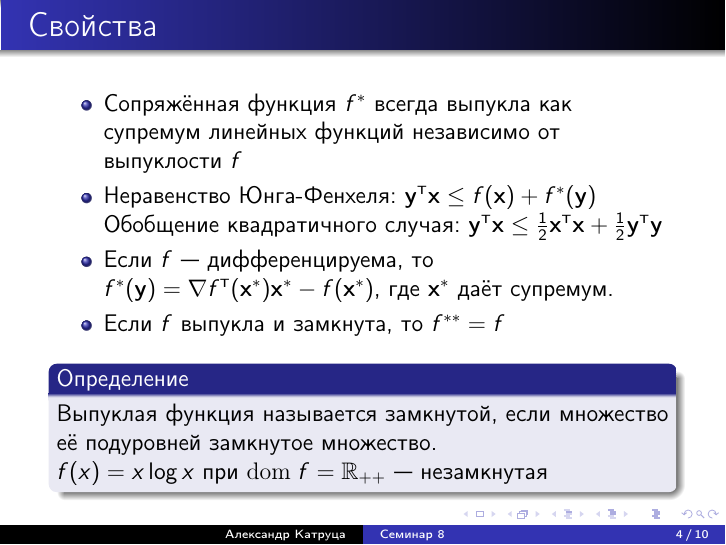
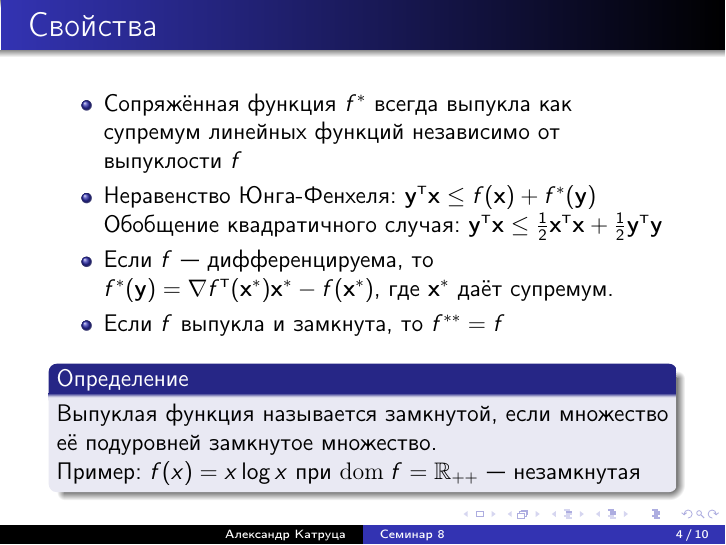
Before and after one commit to amkatrutsa/optimization_course, LaTeX slides (09-ConjugateFunctions/Seminar9.tex): page 4 of 10. The pictures show the PDF file 09-ConjugateFunctions/Seminar9.pdf that the author committed with the source.

Commit message:
Minor fix

```diff
--- a/09-ConjugateFunctions/Seminar9.tex
+++ b/09-ConjugateFunctions/Seminar9.tex
@@ -62,7 +62,7 @@ f^*(\by) = \sup\limits_{\bx \in dom \; f} (\by^{\T}\bx - f(\bx)).
 \begin{block}{Определение}
 Выпуклая функция называется замкнутой, если множество её подуровней замкнутое множество.
 
-$f(x) = x\log x$ при $\mathrm{dom} \; f = \mathbb{R}_{++}$~--- незамкнутая
+Пример: $f(x) = x\log x$ при $\mathrm{dom} \; f = \mathbb{R}_{++}$~--- незамкнутая
 \end{block}
 
 \end{frame}
```
Also changed, not shown: 09-ConjugateFunctions/Seminar9.pdf, 09-ConjugateFunctions/Seminar9.tex (2 more changed lines).
